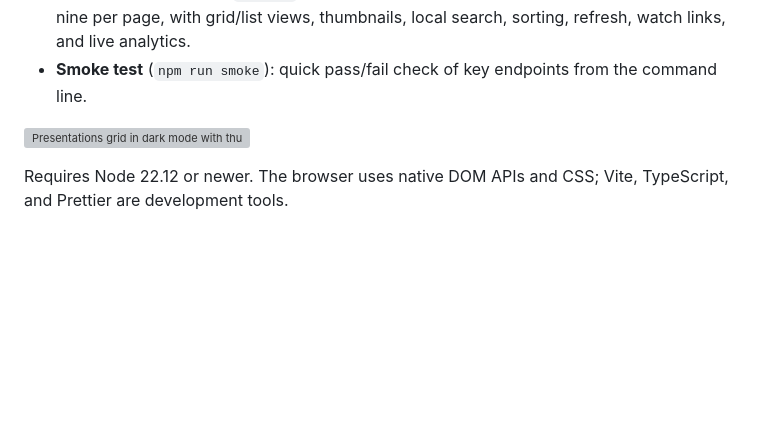
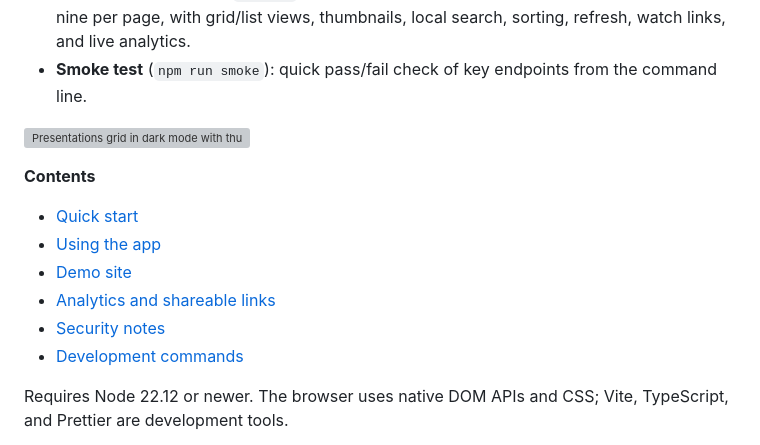
Before and after one commit to mtmangum/mediasite, a Markdown page: README.md, the part around the change. GitHub-like rendering; blank space fills up the shorter version; grey boxes are pictures that could not be loaded.

Commit message:
Add compact README table of contents

```diff
--- a/README.md
+++ b/README.md
@@ -10,6 +10,15 @@ Current version: **0.1.0**. See the [changelog](CHANGELOG.md) for release notes.
 - **Smoke test** (`npm run smoke`): quick pass/fail check of key endpoints from the command line.
 
 ![Presentations grid in dark mode with thumbnails, view counts, recording checks, and analytics controls](screenshot.png)
+
+**Contents**
+
+- [Quick start](#quick-start)
+- [Using the app](#using-the-app)
+- [Demo site](#demo-site-github-pages)
+- [Analytics and shareable links](#viewing-analytics-and-shareable-links)
+- [Security notes](#security-notes)
+- [Development commands](#development-commands)
 
 Requires Node 22.12 or newer. The browser uses native DOM APIs and CSS; Vite, TypeScript, and Prettier are development tools.
 
```
